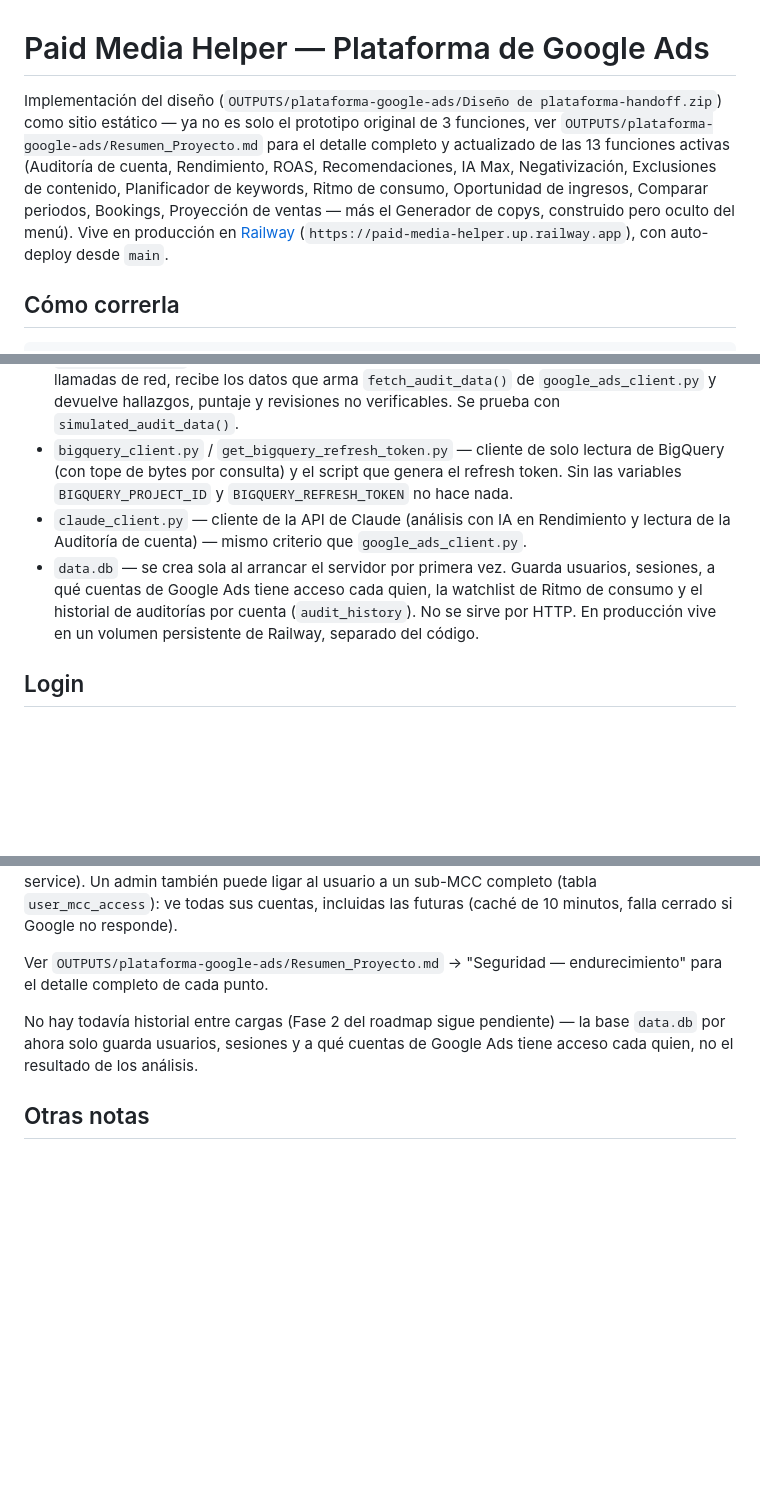
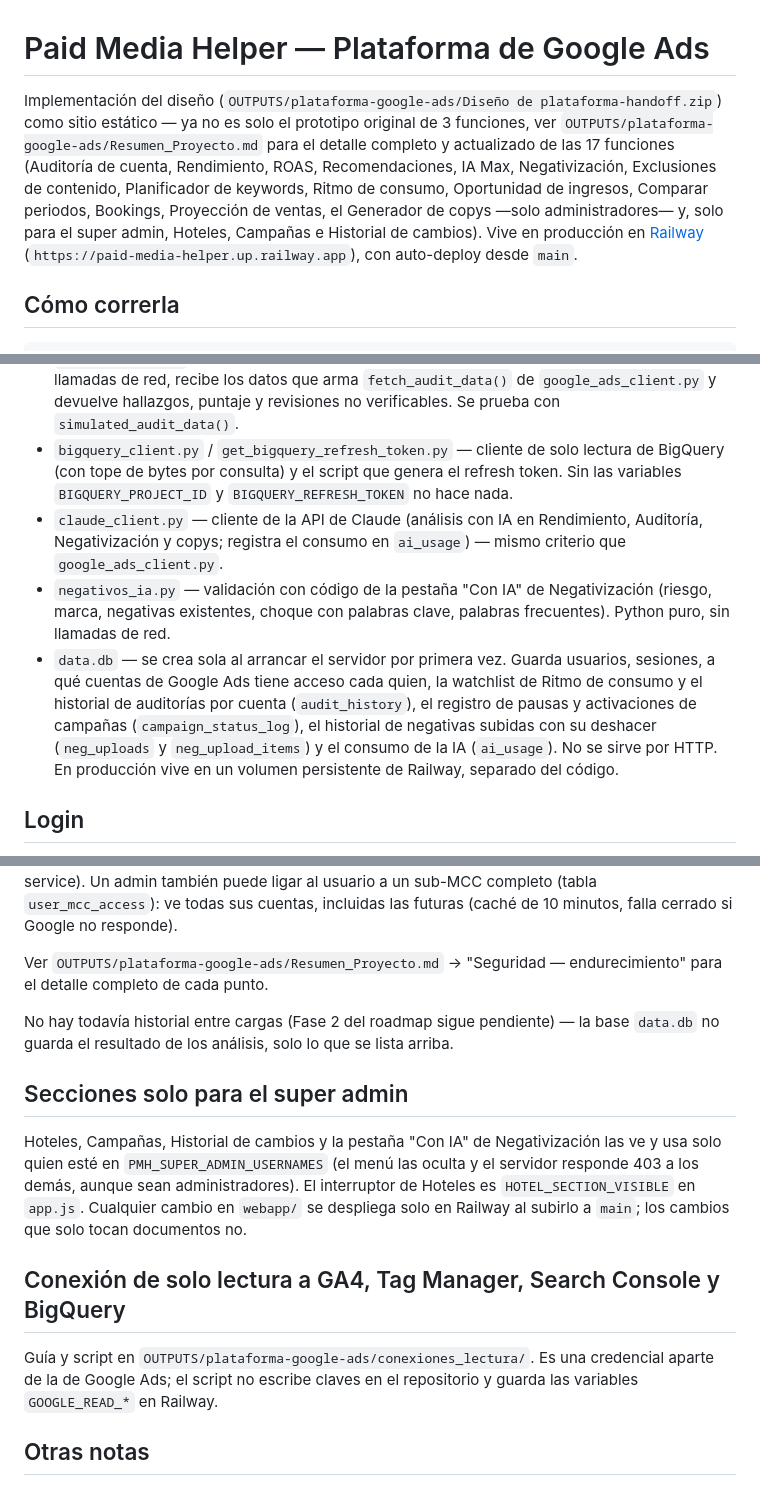
Before and after one commit to cesarvasquezlopez85-coder/paid-media-helper, a Markdown page: webapp/README.md, 3 parts joined by grey strips. Drawn GitHub-style; blank space fills up the shorter version.

Commit message:
README: 17 funciones, secciones solo para el super admin y conexión de solo lectura
Co-Authored-By: Claude Sonnet 5.5 <noreply@anthropic.com>

```diff
--- a/webapp/README.md
+++ b/webapp/README.md
@@ -1,6 +1,6 @@
 # Paid Media Helper — Plataforma de Google Ads
 
-Implementación del diseño (`OUTPUTS/plataforma-google-ads/Diseño de plataforma-handoff.zip`) como sitio estático — ya no es solo el prototipo original de 3 funciones, ver `OUTPUTS/plataforma-google-ads/Resumen_Proyecto.md` para el detalle completo y actualizado de las 13 funciones activas (Auditoría de cuenta, Rendimiento, ROAS, Recomendaciones, IA Max, Negativización, Exclusiones de contenido, Planificador de keywords, Ritmo de consumo, Oportunidad de ingresos, Comparar periodos, Bookings, Proyección de ventas — más el Generador de copys, construido pero oculto del menú). Vive en producción en [Railway](https://railway.app) (`https://paid-media-helper.up.railway.app`), con auto-deploy desde `main`.
+Implementación del diseño (`OUTPUTS/plataforma-google-ads/Diseño de plataforma-handoff.zip`) como sitio estático — ya no es solo el prototipo original de 3 funciones, ver `OUTPUTS/plataforma-google-ads/Resumen_Proyecto.md` para el detalle completo y actualizado de las 17 funciones (Auditoría de cuenta, Rendimiento, ROAS, Recomendaciones, IA Max, Negativización, Exclusiones de contenido, Planificador de keywords, Ritmo de consumo, Oportunidad de ingresos, Comparar periodos, Bookings, Proyección de ventas, el Generador de copys —solo administradores— y, solo para el super admin, Hoteles, Campañas e Historial de cambios). Vive en producción en [Railway](https://railway.app) (`https://paid-media-helper.up.railway.app`), con auto-deploy desde `main`.
 
 ## Cómo correrla
 
@@ -25,8 +25,9 @@ Luego abre `http://localhost:8642` — te va a pedir iniciar sesión o crear cue
 - `google_ads_client.py` — cliente de la API de Google Ads (lectura y escritura) — solo `urllib`, sin la librería oficial, para no agregar dependencias pip al servidor.
 - `account_audit.py` — motor de reglas de la Auditoría de cuenta (66 reglas): Python puro, sin llamadas de red, recibe los datos que arma `fetch_audit_data()` de `google_ads_client.py` y devuelve hallazgos, puntaje y revisiones no verificables. Se prueba con `simulated_audit_data()`.
 - `bigquery_client.py` / `get_bigquery_refresh_token.py` — cliente de solo lectura de BigQuery (con tope de bytes por consulta) y el script que genera el refresh token. Sin las variables `BIGQUERY_PROJECT_ID` y `BIGQUERY_REFRESH_TOKEN` no hace nada.
-- `claude_client.py` — cliente de la API de Claude (análisis con IA en Rendimiento y lectura de la Auditoría de cuenta) — mismo criterio que `google_ads_client.py`.
-- `data.db` — se crea sola al arrancar el servidor por primera vez. Guarda usuarios, sesiones, a qué cuentas de Google Ads tiene acceso cada quien, la watchlist de Ritmo de consumo y el historial de auditorías por cuenta (`audit_history`). No se sirve por HTTP. En producción vive en un volumen persistente de Railway, separado del código.
+- `claude_client.py` — cliente de la API de Claude (análisis con IA en Rendimiento, Auditoría, Negativización y copys; registra el consumo en `ai_usage`) — mismo criterio que `google_ads_client.py`.
+- `negativos_ia.py` — validación con código de la pestaña "Con IA" de Negativización (riesgo, marca, negativas existentes, choque con palabras clave, palabras frecuentes). Python puro, sin llamadas de red.
+- `data.db` — se crea sola al arrancar el servidor por primera vez. Guarda usuarios, sesiones, a qué cuentas de Google Ads tiene acceso cada quien, la watchlist de Ritmo de consumo y el historial de auditorías por cuenta (`audit_history`), el registro de pausas y activaciones de campañas (`campaign_status_log`), el historial de negativas subidas con su deshacer (`neg_uploads` y `neg_upload_items`) y el consumo de la IA (`ai_usage`). No se sirve por HTTP. En producción vive en un volumen persistente de Railway, separado del código.
 
 ## Login
 
@@ -36,7 +37,15 @@ Cada usuario no-admin solo puede leer/escribir en las cuentas de Google Ads que
 
 Ver `OUTPUTS/plataforma-google-ads/Resumen_Proyecto.md` → "Seguridad — endurecimiento" para el detalle completo de cada punto.
 
-No hay todavía historial entre cargas (Fase 2 del roadmap sigue pendiente) — la base `data.db` por ahora solo guarda usuarios, sesiones y a qué cuentas de Google Ads tiene acceso cada quien, no el resultado de los análisis.
+No hay todavía historial entre cargas (Fase 2 del roadmap sigue pendiente) — la base `data.db` no guarda el resultado de los análisis, solo lo que se lista arriba.
+
+## Secciones solo para el super admin
+
+Hoteles, Campañas, Historial de cambios y la pestaña "Con IA" de Negativización las ve y usa solo quien esté en `PMH_SUPER_ADMIN_USERNAMES` (el menú las oculta y el servidor responde 403 a los demás, aunque sean administradores). El interruptor de Hoteles es `HOTEL_SECTION_VISIBLE` en `app.js`. Cualquier cambio en `webapp/` se despliega solo en Railway al subirlo a `main`; los cambios que solo tocan documentos no.
+
+## Conexión de solo lectura a GA4, Tag Manager, Search Console y BigQuery
+
+Guía y script en `OUTPUTS/plataforma-google-ads/conexiones_lectura/`. Es una credencial aparte de la de Google Ads; el script no escribe claves en el repositorio y guarda las variables `GOOGLE_READ_*` en Railway.
 
 ## Otras notas
 
```
